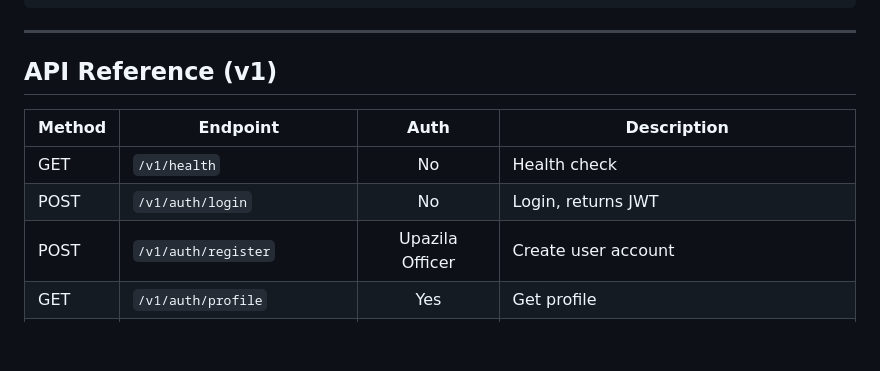
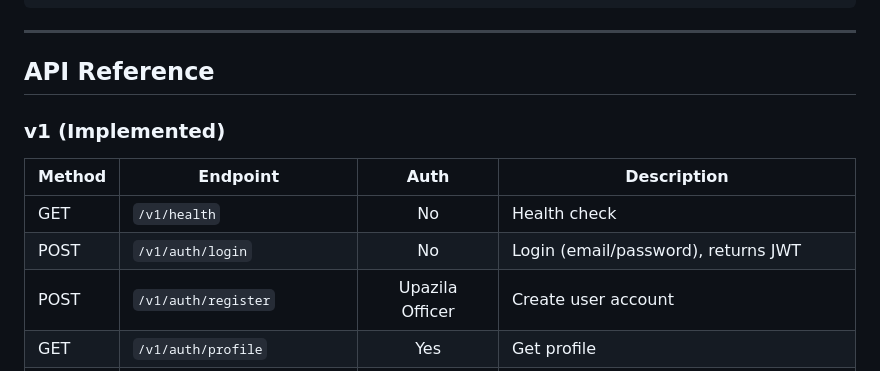
Before and after one commit to Mohammadkamrulhassan/RelifMesh-01, a Markdown page: README.md, the part around one of its changes. Drawn GitHub-style; blank space fills up the shorter version.

```diff
--- a/README.md
+++ b/README.md
@@ -124,12 +136,14 @@ ReliefMesh/
 
 ---
 
-## API Reference (v1)
+## API Reference
+
+### v1 (Implemented)
 
 | Method | Endpoint | Auth | Description |
 |--------|----------|:----:|-------------|
 | GET | `/v1/health` | No | Health check |
-| POST | `/v1/auth/login` | No | Login, returns JWT |
+| POST | `/v1/auth/login` | No | Login (email/password), returns JWT |
 | POST | `/v1/auth/register` | Upazila Officer | Create user account |
 | GET | `/v1/auth/profile` | Yes | Get profile |
 | PUT | `/v1/auth/profile` | Yes | Update profile |
```
Also changed, not shown: other parts of README.md (+81 -11 lines).
